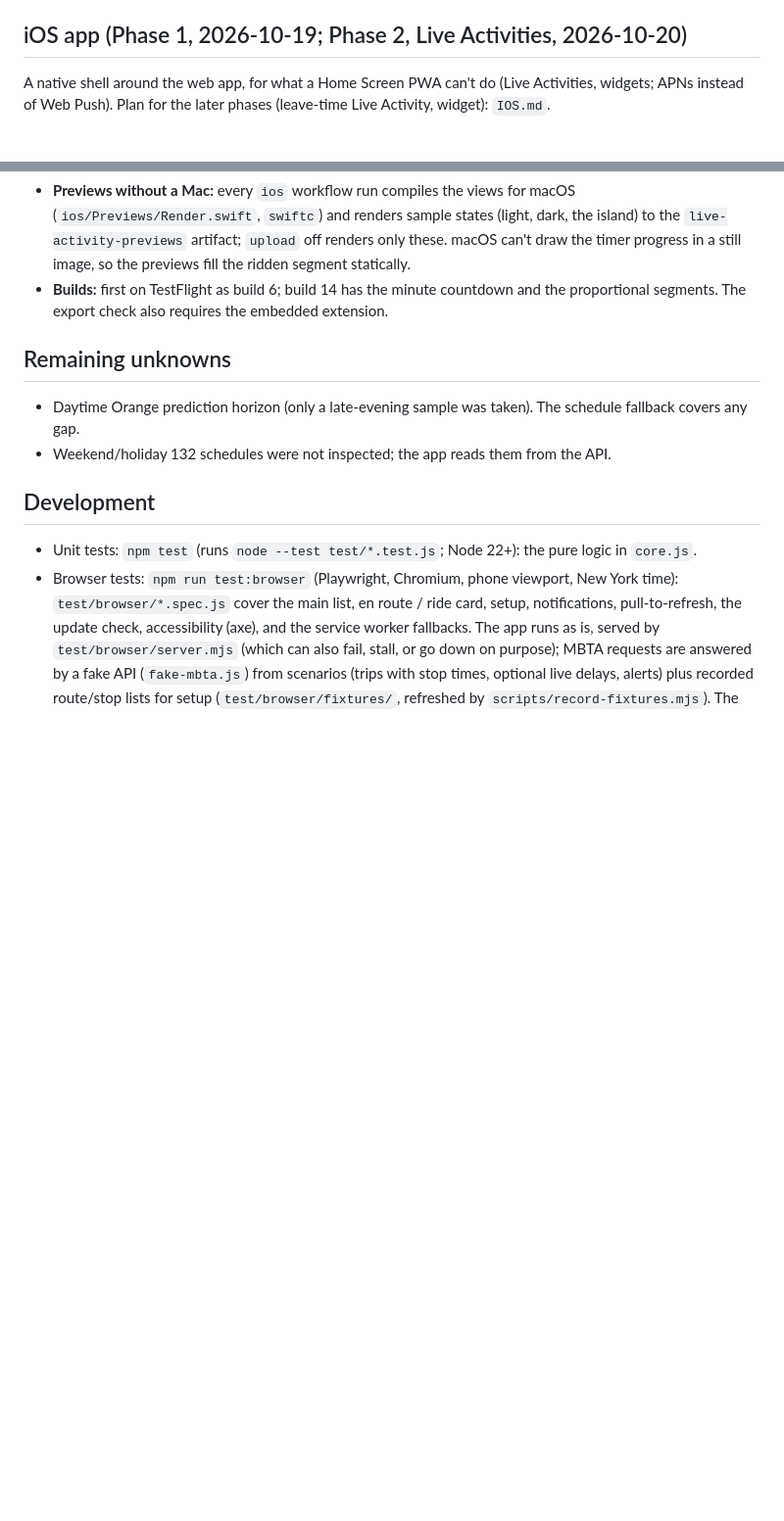
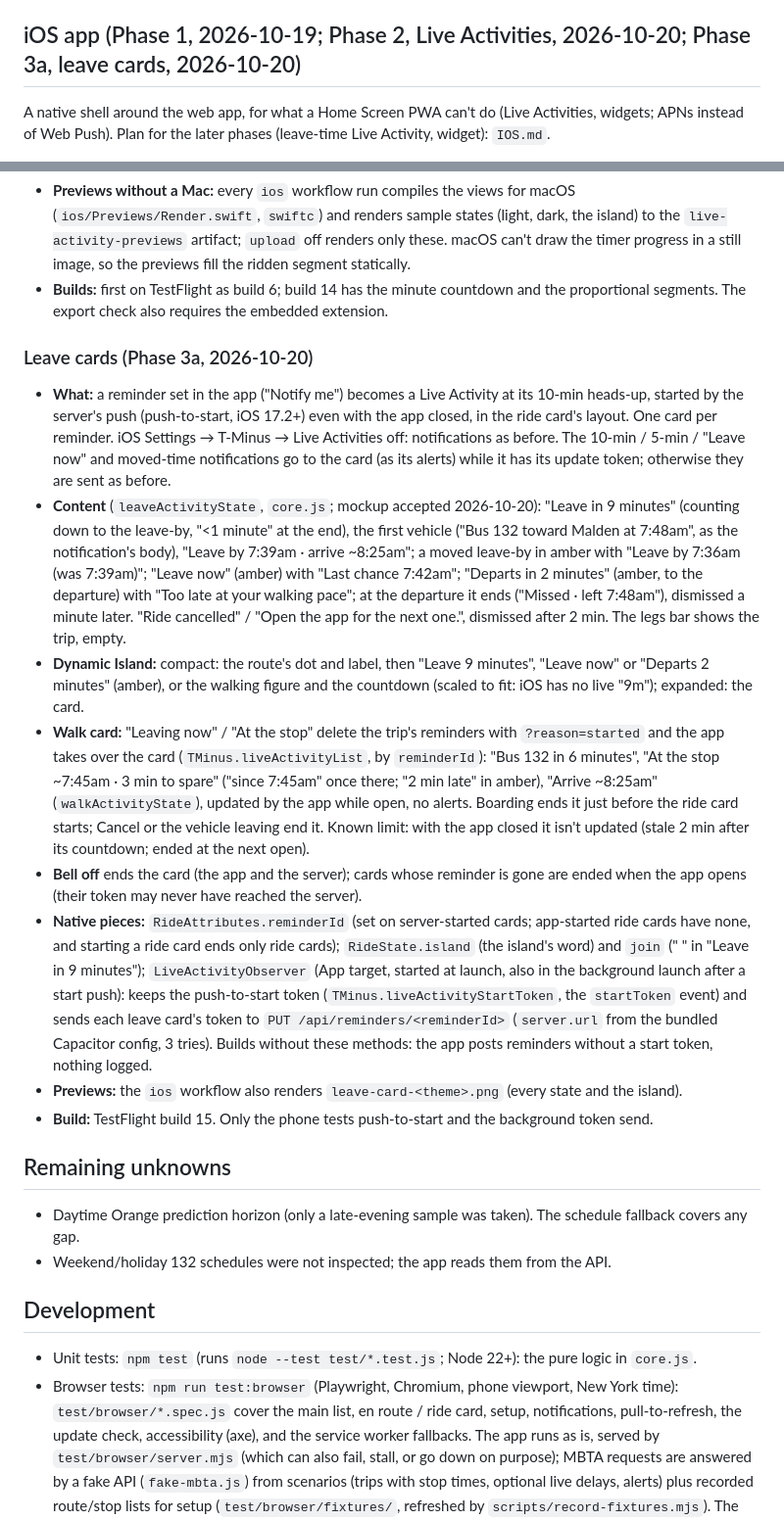
Before and after one commit to lucaspimentel/t-minus, a Markdown page: DESIGN.md, 2 parts joined by grey strips. Shown at 98% size. Drawn GitHub-style; blank space fills up the shorter version.

Commit message:
Close out iOS Phase 3a: leave cards in DESIGN.md
Co-Authored-By: Claude Opus 5.5 <noreply@anthropic.com>
Claude-Session: https://claude.ai/code/session_012H3cDvBzYCMz71pRzNH2VL

```diff
--- a/DESIGN.md
+++ b/DESIGN.md
@@ -1109,7 +1126,7 @@ the setup data is small on the wire. In order, if more people use the app keyles
 - Polling pauses while the page is hidden (browsers throttle background timers
   anyway); the `visibilitychange` refetch covers returning to the app.
 
-## iOS app (Phase 1, 2026-10-19; Phase 2, Live Activities, 2026-10-20)
+## iOS app (Phase 1, 2026-10-19; Phase 2, Live Activities, 2026-10-20; Phase 3a, leave cards, 2026-10-20)
 
 A native shell around the web app, for what a Home Screen PWA can't do (Live Activities,
 widgets; APNs instead of Web Push). Plan for the later phases (leave-time Live Activity, widget): `IOS.md`.
@@ -1191,6 +1208,44 @@ widgets; APNs instead of Web Push). Plan for the later phases (leave-time Live A
   timer progress in a still image, so the previews fill the ridden segment statically.
 - **Builds:** first on TestFlight as build 6; build 14 has the minute countdown and the
   proportional segments. The export check also requires the embedded extension.
+
+### Leave cards (Phase 3a, 2026-10-20)
+
+- **What:** a reminder set in the app ("Notify me") becomes a Live Activity at its 10-min
+  heads-up, started by the server's push (push-to-start, iOS 17.2+) even with the app closed, in
+  the ride card's layout. One card per reminder. iOS Settings → T-Minus → Live Activities off:
+  notifications as before. The 10-min / 5-min / "Leave now" and moved-time notifications go to the
+  card (as its alerts) while it has its update token; otherwise they are sent as before.
+- **Content** (`leaveActivityState`, `core.js`; mockup accepted 2026-10-20): "Leave in 9 minutes"
+  (counting down to the leave-by, "<1 minute" at the end), the first vehicle ("Bus 132 toward
+  Malden at 7:48am", as the notification's body), "Leave by 7:39am · arrive ~8:25am"; a moved
+  leave-by in amber with "Leave by 7:36am (was 7:39am)"; "Leave now" (amber) with "Last chance
+  7:42am"; "Departs in 2 minutes" (amber, to the departure) with "Too late at your walking pace";
+  at the departure it ends ("Missed · left 7:48am"), dismissed a minute later. "Ride cancelled"
+  / "Open the app for the next one.", dismissed after 2 min. The legs bar shows the trip, empty.
+- **Dynamic Island:** compact: the route's dot and label, then "Leave 9 minutes", "Leave now" or
+  "Departs 2 minutes" (amber), or the walking figure and the countdown (scaled to fit: iOS has no
+  live "9m"); expanded: the card.
+- **Walk card:** "Leaving now" / "At the stop" delete the trip's reminders with `?reason=started`
+  and the app takes over the card (`TMinus.liveActivityList`, by `reminderId`): "Bus 132 in 6
+  minutes", "At the stop ~7:45am · 3 min to spare" ("since 7:45am" once there; "2 min late" in
+  amber), "Arrive ~8:25am" (`walkActivityState`), updated by the app while open, no alerts.
+  Boarding ends it just before the ride card starts; Cancel or the vehicle leaving end it. Known
+  limit: with the app closed it isn't updated (stale 2 min after its countdown; ended at the next
+  open).
+- **Bell off** ends the card (the app and the server); cards whose reminder is gone are ended
+  when the app opens (their token may never have reached the server).
+- **Native pieces:** `RideAttributes.reminderId` (set on server-started cards; app-started ride
+  cards have none, and starting a ride card ends only ride cards); `RideState.island` (the
+  island's word) and `join` (" " in "Leave in 9 minutes"); `LiveActivityObserver` (App target,
+  started at launch, also in the background launch after a start push): keeps the push-to-start
+  token (`TMinus.liveActivityStartToken`, the `startToken` event) and sends each leave card's token
+  to `PUT /api/reminders/<reminderId>` (`server.url` from the bundled Capacitor config, 3 tries).
+  Builds without these methods: the app posts reminders without a start token, nothing logged.
+- **Previews:** the `ios` workflow also renders `leave-card-<theme>.png` (every state and the
+  island).
+- **Build:** TestFlight build 15. Only the phone tests push-to-start and the background token
+  send.
 
 ## Remaining unknowns
 
```
Also changed, not shown: other parts of DESIGN.md (+17 -0 lines), IOS.md (+4 -12 lines), TODO.md (+2 -3 lines).
